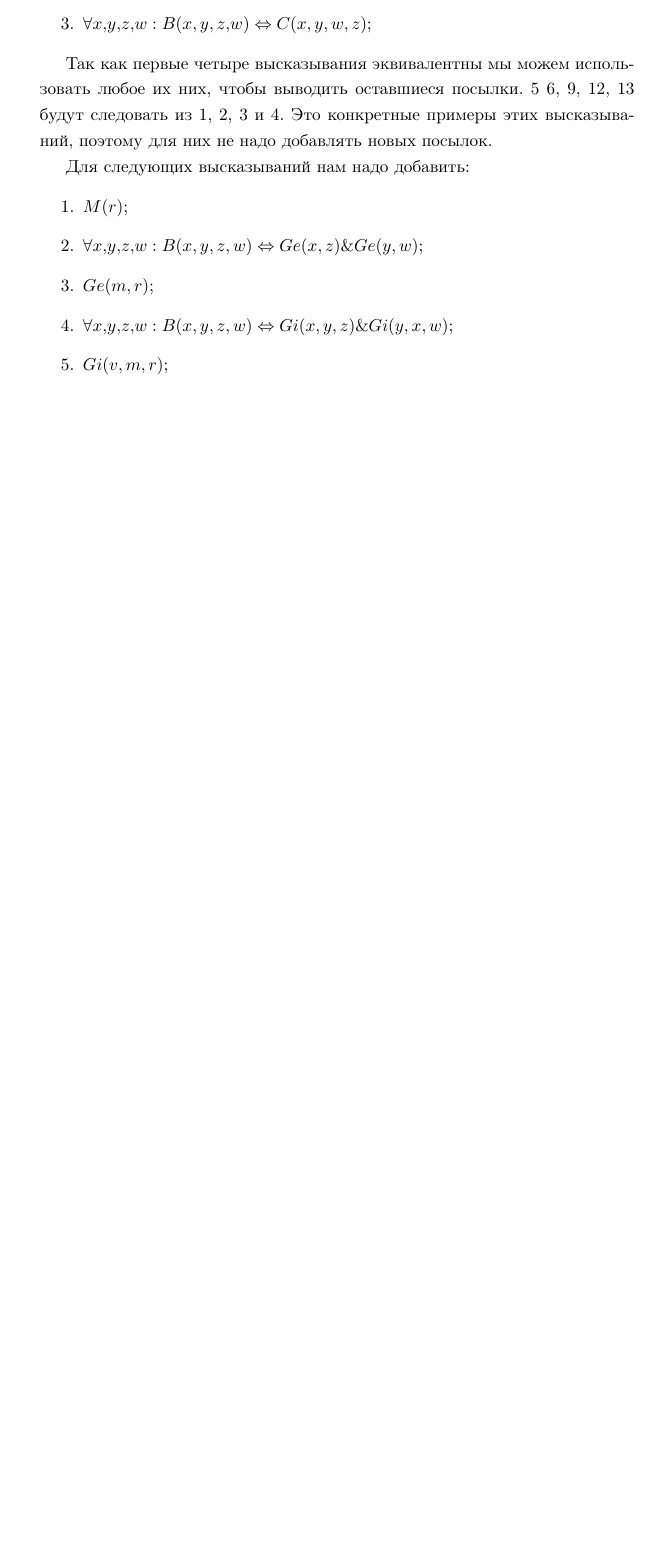
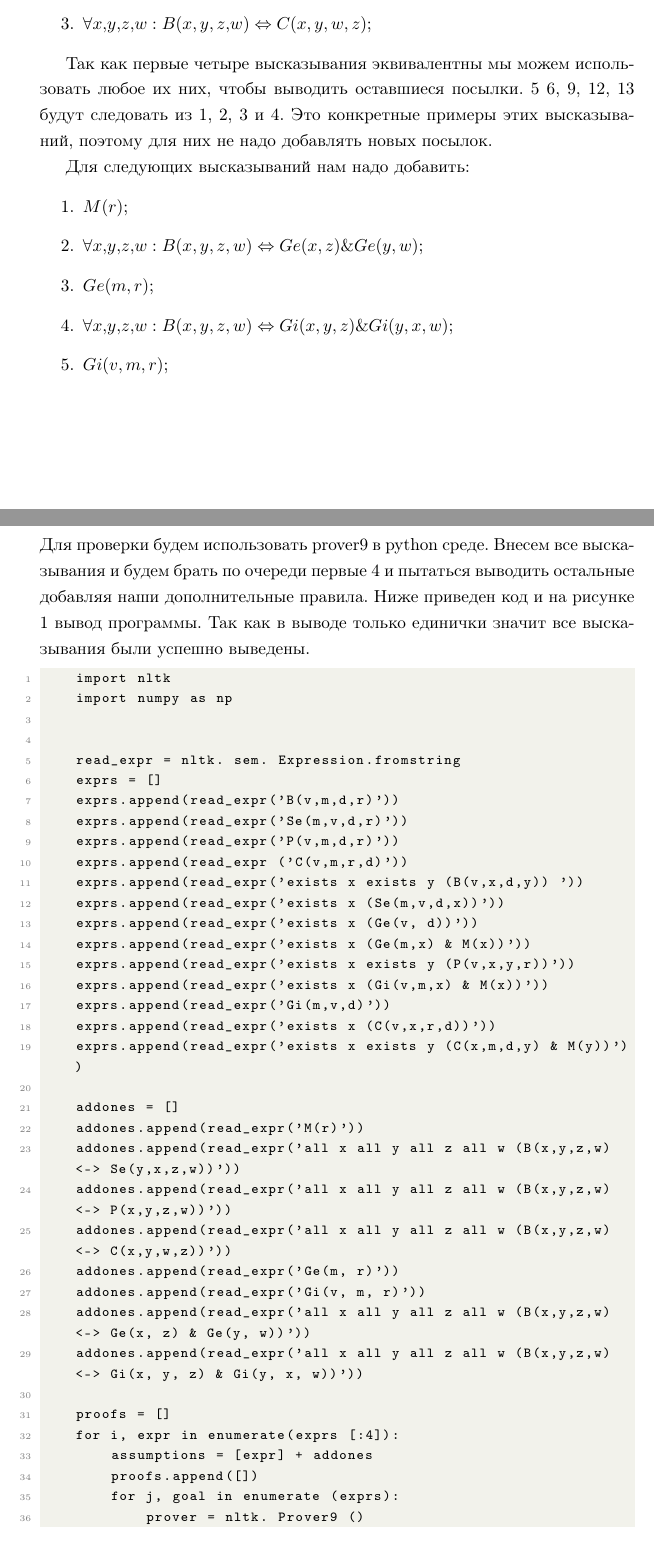
Before and after one commit to Kumokage/KR_HSE, a LaTeX problem sheet (HW3/text/HW3.tex): part of page 2 of 2 before the commit and two parts of pages 2 and 3 of 4 after it, the two joined at a grey line, cut so that both start at the same text, the shorter picture padded with empty space. Compiled offline with pdfLaTeX.

Commit message:
Finish text for hw3

```diff
--- a/HW3/text/HW3.tex
+++ b/HW3/text/HW3.tex
@@ -133,5 +133,48 @@
     \item $Gi(v, m, r)$;
 \end{enumerate}
 
+\section{}
+Для проверки будем использовать prover9 в python среде.
+Внесем все высказывания и будем брать по очереди первые 4 и
+пытаться выводить остальные добавляя наши дополнительные правила.
+Ниже приведен код и на рисунке \ref{fig:res} вывод программы.
+Так как в выводе только единички значит все высказывания были успешно выведены.
+
+\begin{lstlisting}
+    import nltk
+    import numpy as np
 
 
+    read_expr = nltk. sem. Expression.fromstring
+    exprs = []
+    exprs.append(read_expr('B(v,m,d,r)'))
+    exprs.append(read_expr('Se(m,v,d,r)'))
+    exprs.append(read_expr('P(v,m,d,r)'))
+    exprs.append(read_expr ('C(v,m,r,d)'))
+    exprs.append(read_expr('exists x exists y (B(v,x,d,y)) '))
+    exprs.append(read_expr('exists x (Se(m,v,d,x))'))
+    exprs.append(read_expr('exists x (Ge(v, d))'))
+    exprs.append(read_expr('exists x (Ge(m,x) & M(x))'))
+    exprs.append(read_expr('exists x exists y (P(v,x,y,r))'))
+    exprs.append(read_expr('exists x (Gi(v,m,x) & M(x))'))
+    exprs.append(read_expr('Gi(m,v,d)'))
+    exprs.append(read_expr('exists x (C(v,x,r,d))'))
+    exprs.append(read_expr('exists x exists y (C(x,m,d,y) & M(y))'))
+
+    addones = []
+    addones.append(read_expr('M(r)'))
+    addones.append(read_expr('all x all y all z all w (B(x,y,z,w) <-> Se(y,x,z,w))'))
+    addones.append(read_expr('all x all y all z all w (B(x,y,z,w) <-> P(x,y,z,w))'))
+    addones.append(read_expr('all x all y all z all w (B(x,y,z,w) <-> C(x,y,w,z))'))
+    addones.append(read_expr('Ge(m, r)'))
+    addones.append(read_expr('Gi(v, m, r)'))
+    addones.append(read_expr('all x all y all z all w (B(x,y,z,w) <-> Ge(x, z) & Ge(y, w))'))
+    addones.append(read_expr('all x all y all z all w (B(x,y,z,w) <-> Gi(x, y, z) & Gi(y, x, w))'))
+
+    proofs = []
+    for i, expr in enumerate(exprs [:4]):
+        assumptions = [expr] + addones
+        proofs.append([])
+        for j, goal in enumerate (exprs):
+            prover = nltk. Prover9 ()
+            prover.config_prover9('C:\\Program Files (x86)\\Prover9-Mace4\\bin-win32')
```
Also changed, not shown: HW3/text/HW3.pdf, HW3/text/HW3.tex (14 more changed lines).
